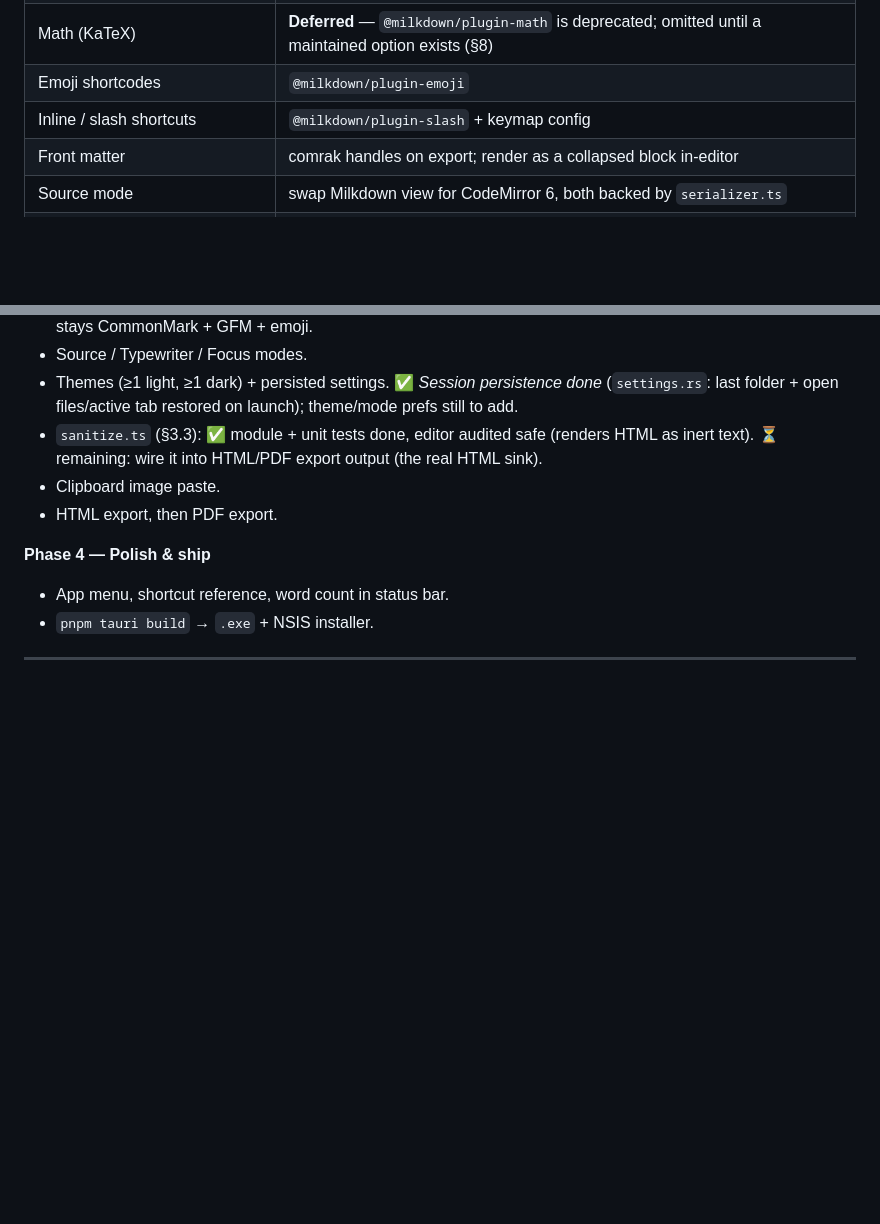
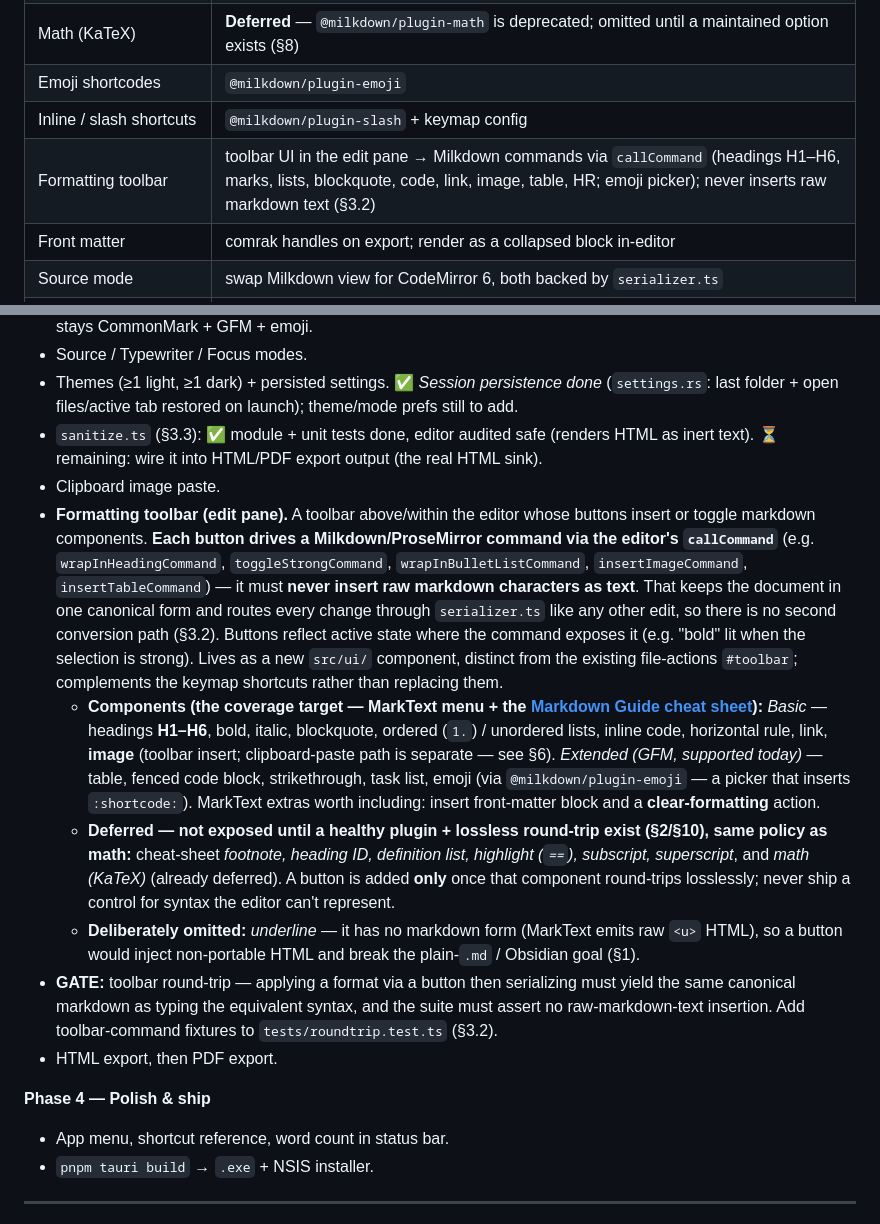
Before and after one commit to evangress/toril, a Markdown page: CLAUDE.md, 2 parts joined by grey strips. Drawn GitHub-style; blank space fills up the shorter version.

Commit message:
docs(claude): add formatting-toolbar stage with full component coverage
Add a Phase 3 stage (§8) and §6 mapping row for an edit-pane formatting
toolbar whose buttons drive Milkdown commands via callCommand — never
inserting raw markdown text, so every change still routes through
serializer.ts (no second conversion path, §3.2).

Component coverage audited against MarkText's format menu and the Markdown
Guide cheat sheet: all basic elements (incl. image, H1-H6) and the GFM
extended set covered; footnote/heading-id/definition-list/highlight/
sub-superscript/math deferred until a healthy plugin + lossless round-trip
exist (§2/§10); underline deliberately omitted (no markdown form — raw
<u> would break the plain-.md/Obsidian goal, §1).

Co-Authored-By: Claude Opus 4.7 (1M context) <noreply@anthropic.com>

```diff
--- a/CLAUDE.md
+++ b/CLAUDE.md
@@ -182,6 +182,7 @@ Authoritative list. Update it here whenever a command changes. **All disk access
 | Math (KaTeX) | **Deferred** — `@milkdown/plugin-math` is deprecated; omitted until a maintained option exists (§8) |
 | Emoji shortcodes | `@milkdown/plugin-emoji` |
 | Inline / slash shortcuts | `@milkdown/plugin-slash` + keymap config |
+| Formatting toolbar | toolbar UI in the edit pane → Milkdown commands via `callCommand` (headings H1–H6, marks, lists, blockquote, code, link, image, table, HR; emoji picker); never inserts raw markdown text (§3.2) |
 | Front matter | comrak handles on export; render as a collapsed block in-editor |
 | Source mode | swap Milkdown view for CodeMirror 6, both backed by `serializer.ts` |
 | Typewriter mode | scroll controller keeps caret line vertically centered |
@@ -231,6 +232,11 @@ One milestone per branch. Each ends runnable + committed. Don't skip the gates.
 - Themes (≥1 light, ≥1 dark) + persisted settings. ✅ *Session persistence done* (`settings.rs`: last folder + open files/active tab restored on launch); theme/mode prefs still to add.
 - `sanitize.ts` (§3.3): ✅ module + unit tests done, editor audited safe (renders HTML as inert text). ⏳ remaining: wire it into HTML/PDF export output (the real HTML sink).
 - Clipboard image paste.
+- **Formatting toolbar (edit pane).** A toolbar above/within the editor whose buttons insert or toggle markdown components. **Each button drives a Milkdown/ProseMirror command via the editor's `callCommand`** (e.g. `wrapInHeadingCommand`, `toggleStrongCommand`, `wrapInBulletListCommand`, `insertImageCommand`, `insertTableCommand`) — it must **never insert raw markdown characters as text**. That keeps the document in one canonical form and routes every change through `serializer.ts` like any other edit, so there is no second conversion path (§3.2). Buttons reflect active state where the command exposes it (e.g. "bold" lit when the selection is strong). Lives as a new `src/ui/` component, distinct from the existing file-actions `#toolbar`; complements the keymap shortcuts rather than replacing them.
+  - **Components (the coverage target — MarkText menu + the [Markdown Guide cheat sheet](https://www.markdownguide.org/cheat-sheet/)):** *Basic* — headings **H1–H6**, bold, italic, blockquote, ordered (`1.`) / unordered lists, inline code, horizontal rule, link, **image** (toolbar insert; clipboard-paste path is separate — see §6). *Extended (GFM, supported today)* — table, fenced code block, strikethrough, task list, emoji (via `@milkdown/plugin-emoji` — a picker that inserts `:shortcode:`). MarkText extras worth including: insert front-matter block and a **clear-formatting** action.
+  - **Deferred — not exposed until a healthy plugin + lossless round-trip exist (§2/§10), same policy as math:** cheat-sheet *footnote, heading ID, definition list, highlight (`==`), subscript, superscript*, and *math (KaTeX)* (already deferred). A button is added **only** once that component round-trips losslessly; never ship a control for syntax the editor can't represent.
+  - **Deliberately omitted:** *underline* — it has no markdown form (MarkText emits raw `<u>` HTML), so a button would inject non-portable HTML and break the plain-`.md` / Obsidian goal (§1).
+- **GATE:** toolbar round-trip — applying a format via a button then serializing must yield the same canonical markdown as typing the equivalent syntax, and the suite must assert no raw-markdown-text insertion. Add toolbar-command fixtures to `tests/roundtrip.test.ts` (§3.2).
 - HTML export, then PDF export.
 
 **Phase 4 — Polish & ship**
```
